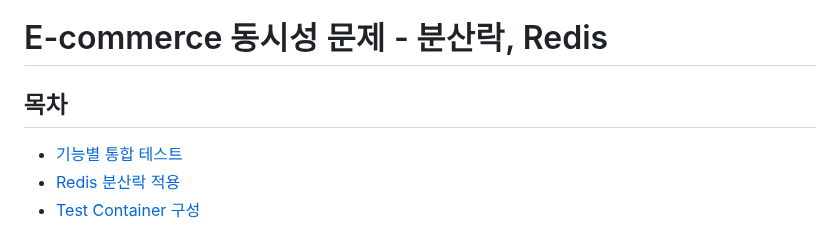
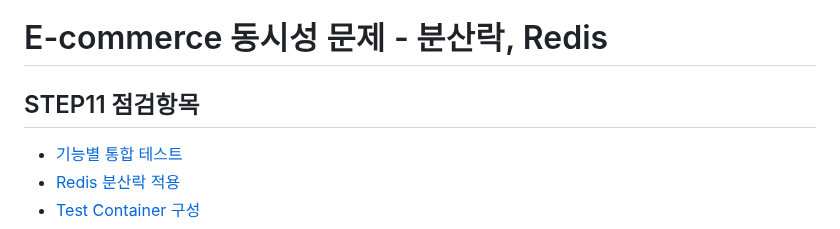
Before and after one commit to hanghae-plus-anveloper/e-commerce, a Markdown page: docs/concurrency-redis/report.md, the part around the change. GitHub-like rendering.

```diff
--- a/docs/concurrency-redis/report.md
+++ b/docs/concurrency-redis/report.md
@@ -1,6 +1,6 @@
 # E-commerce 동시성 문제 - 분산락, Redis
 
-## 목차
+## STEP11 점검항목
 
 - [기능별 통합 테스트](#orderfacadeconcurrencytest-통합-테스트-목적)
 - [Redis 분산락 적용](#redis-및-분산락-적용)
```
Also changed, not shown: docs/cache-redis/report.md (+1 -1 lines).
